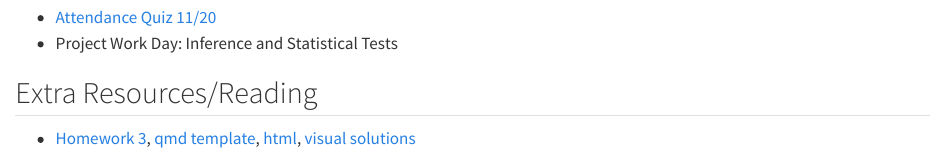
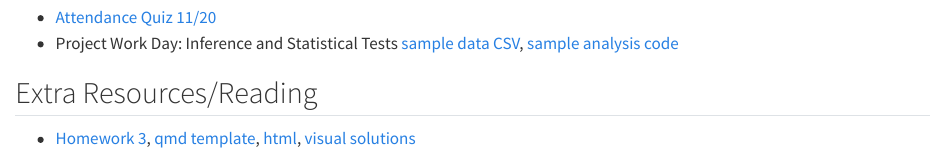
Before and after one commit to srvanderplas/stat1080, a Quarto document (weeks/week-120.qmd): the page in a window 1100 px wide, from 420 px down. Rendered offline with R 4.5, knitr and Pandoc in place of Quarto, with nearby package versions.

Commit message:
Project sample code

```diff
--- a/schedule.yaml
+++ b/schedule.yaml
@@ -350,7 +350,7 @@ schedule:
         - [12.2.L Lab: Statistical Inference](https://usu.instructure.com/courses/819584/assignments/5465506){target="_blank"} [quarto template](../lab/_35-inference.qmd){target="_blank"}, [html preview](../lab/35-inference.qmd){target="_blank"}
     class3: |
         - [Attendance Quiz 11/20](https://usu.instructure.com/courses/819584/assignments/5293131/){target="_blank"}
-        - Project Work Day: Inference and Statistical Tests
+        - Project Work Day: Inference and Statistical Tests [sample data CSV](../homework/sample-project-data.csv), [sample analysis code](../homework/project-code-demo.R)
     extra: |
         - [Homework 3](https://usu.instructure.com/courses/819584/assignments/5290613){target="_blank"}, [qmd template](../homework/_homework03.qmd){target="_blank"}, [html](../homework/homework03.qmd){target="_blank"}, [visual solutions](../homework/homework03-visual-sol.qmd){target="_blank"}
 
--- a/weeks/week-120.qmd
+++ b/weeks/week-120.qmd
@@ -24,7 +24,7 @@ November 16-22, 2026
 ## 🎉 Friday 🥳
 
 - [Attendance Quiz 11/20](https://usu.instructure.com/courses/819584/assignments/5293131/){target="_blank"}
-- Project Work Day: Inference and Statistical Tests
+- Project Work Day: Inference and Statistical Tests [sample data CSV](../homework/sample-project-data.csv), [sample analysis code](../homework/project-code-demo.R)
 
 
 ## Extra Resources/Reading
```
Also changed, not shown: docs/homework/project-code-demo.R (added), docs/homework/sample-project-data.csv (added), docs/search.json, 3 other files.
